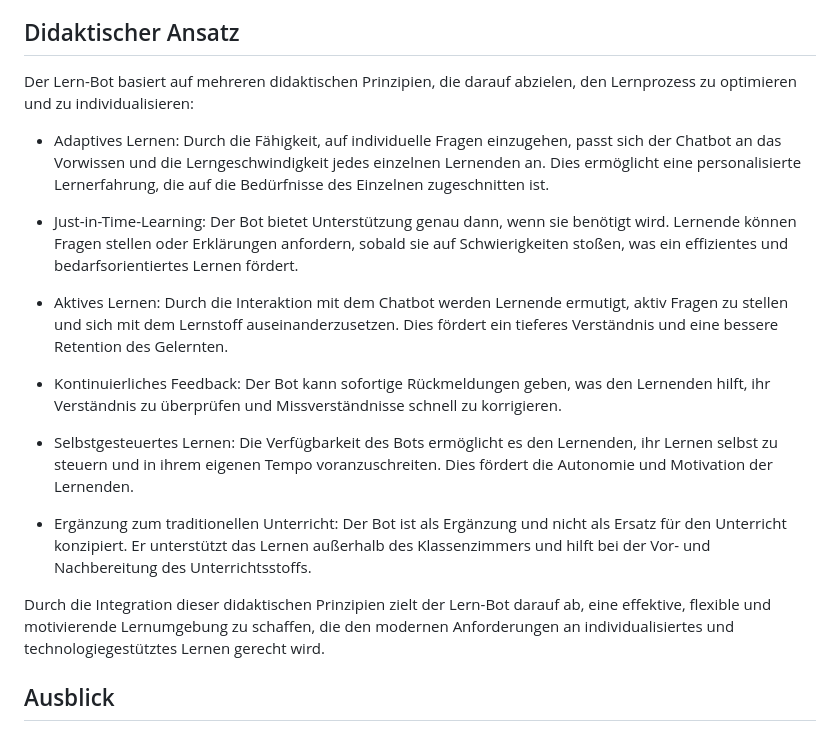
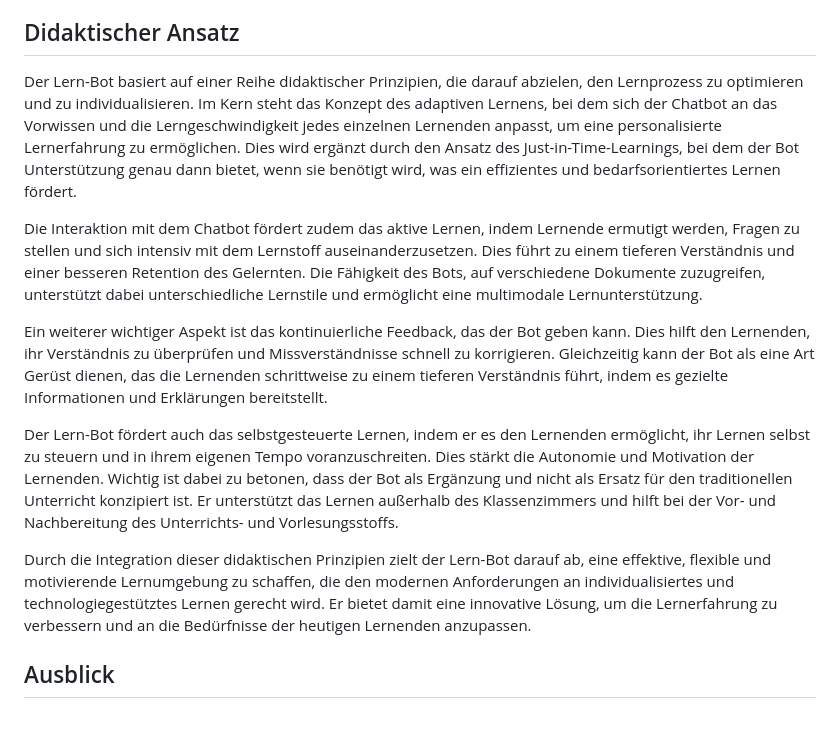
Before and after one commit to MarkusvonStaden/E-Learning, a Markdown page: README.md, the part around the change. GitHub-like rendering.

Commit message:
chore: Update README.md with chatbot didactic principles and their integration

```diff
--- a/README.md
+++ b/README.md
@@ -43,21 +43,15 @@ Zur Vervollständigung der Textabschnitte wird ein Chatbot verwendet. Als Sprach
 
 ## Didaktischer Ansatz
 
-Der Lern-Bot basiert auf mehreren didaktischen Prinzipien, die darauf abzielen, den Lernprozess zu optimieren und zu individualisieren:
+Der Lern-Bot basiert auf einer Reihe didaktischer Prinzipien, die darauf abzielen, den Lernprozess zu optimieren und zu individualisieren. Im Kern steht das Konzept des adaptiven Lernens, bei dem sich der Chatbot an das Vorwissen und die Lerngeschwindigkeit jedes einzelnen Lernenden anpasst, um eine personalisierte Lernerfahrung zu ermöglichen. Dies wird ergänzt durch den Ansatz des Just-in-Time-Learnings, bei dem der Bot Unterstützung genau dann bietet, wenn sie benötigt wird, was ein effizientes und bedarfsorientiertes Lernen fördert.
 
-- Adaptives Lernen: Durch die Fähigkeit, auf individuelle Fragen einzugehen, passt sich der Chatbot an das Vorwissen und die Lerngeschwindigkeit jedes einzelnen Lernenden an. Dies ermöglicht eine personalisierte Lernerfahrung, die auf die Bedürfnisse des Einzelnen zugeschnitten ist.
+Die Interaktion mit dem Chatbot fördert zudem das aktive Lernen, indem Lernende ermutigt werden, Fragen zu stellen und sich intensiv mit dem Lernstoff auseinanderzusetzen. Dies führt zu einem tieferen Verständnis und einer besseren Retention des Gelernten. Die Fähigkeit des Bots, auf verschiedene Dokumente zuzugreifen, unterstützt dabei unterschiedliche Lernstile und ermöglicht eine multimodale Lernunterstützung.
 
-- Just-in-Time-Learning: Der Bot bietet Unterstützung genau dann, wenn sie benötigt wird. Lernende können Fragen stellen oder Erklärungen anfordern, sobald sie auf Schwierigkeiten stoßen, was ein effizientes und bedarfsorientiertes Lernen fördert.
+Ein weiterer wichtiger Aspekt ist das kontinuierliche Feedback, das der Bot geben kann. Dies hilft den Lernenden, ihr Verständnis zu überprüfen und Missverständnisse schnell zu korrigieren. Gleichzeitig kann der Bot als eine Art Gerüst dienen, das die Lernenden schrittweise zu einem tieferen Verständnis führt, indem es gezielte Informationen und Erklärungen bereitstellt.
 
-- Aktives Lernen: Durch die Interaktion mit dem Chatbot werden Lernende ermutigt, aktiv Fragen zu stellen und sich mit dem Lernstoff auseinanderzusetzen. Dies fördert ein tieferes Verständnis und eine bessere Retention des Gelernten.
+Der Lern-Bot fördert auch das selbstgesteuerte Lernen, indem er es den Lernenden ermöglicht, ihr Lernen selbst zu steuern und in ihrem eigenen Tempo voranzuschreiten. Dies stärkt die Autonomie und Motivation der Lernenden. Wichtig ist dabei zu betonen, dass der Bot als Ergänzung und nicht als Ersatz für den traditionellen Unterricht konzipiert ist. Er unterstützt das Lernen außerhalb des Klassenzimmers und hilft bei der Vor- und Nachbereitung des Unterrichts- und Vorlesungsstoffs.
 
-- Kontinuierliches Feedback: Der Bot kann sofortige Rückmeldungen geben, was den Lernenden hilft, ihr Verständnis zu überprüfen und Missverständnisse schnell zu korrigieren.
-
-- Selbstgesteuertes Lernen: Die Verfügbarkeit des Bots ermöglicht es den Lernenden, ihr Lernen selbst zu steuern und in ihrem eigenen Tempo voranzuschreiten. Dies fördert die Autonomie und Motivation der Lernenden.
-
-- Ergänzung zum traditionellen Unterricht: Der Bot ist als Ergänzung und nicht als Ersatz für den Unterricht konzipiert. Er unterstützt das Lernen außerhalb des Klassenzimmers und hilft bei der Vor- und Nachbereitung des Unterrichtsstoffs.
-
-Durch die Integration dieser didaktischen Prinzipien zielt der Lern-Bot darauf ab, eine effektive, flexible und motivierende Lernumgebung zu schaffen, die den modernen Anforderungen an individualisiertes und technologiegestütztes Lernen gerecht wird.
+Durch die Integration dieser didaktischen Prinzipien zielt der Lern-Bot darauf ab, eine effektive, flexible und motivierende Lernumgebung zu schaffen, die den modernen Anforderungen an individualisiertes und technologiegestütztes Lernen gerecht wird. Er bietet damit eine innovative Lösung, um die Lernerfahrung zu verbessern und an die Bedürfnisse der heutigen Lernenden anzupassen.
 
 ## Ausblick
 
```
